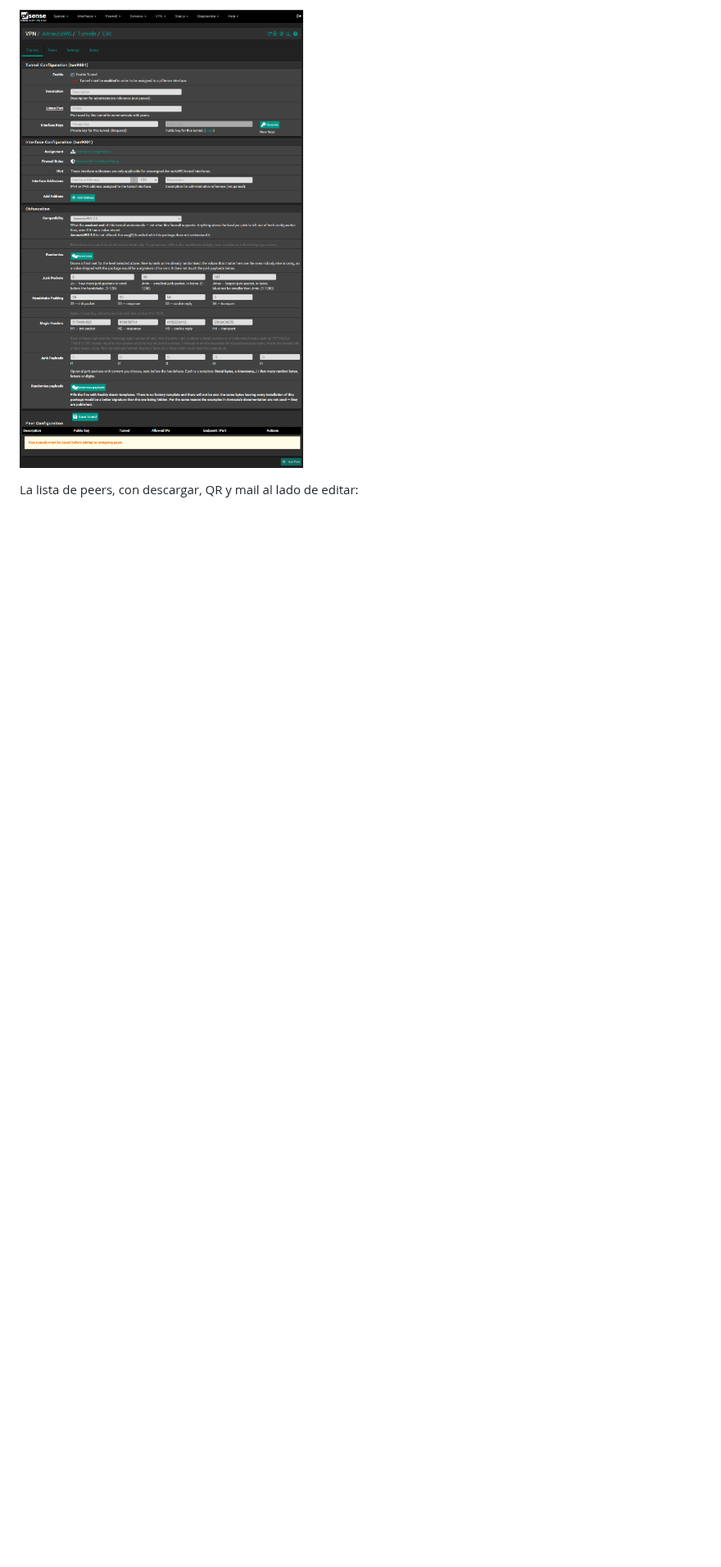
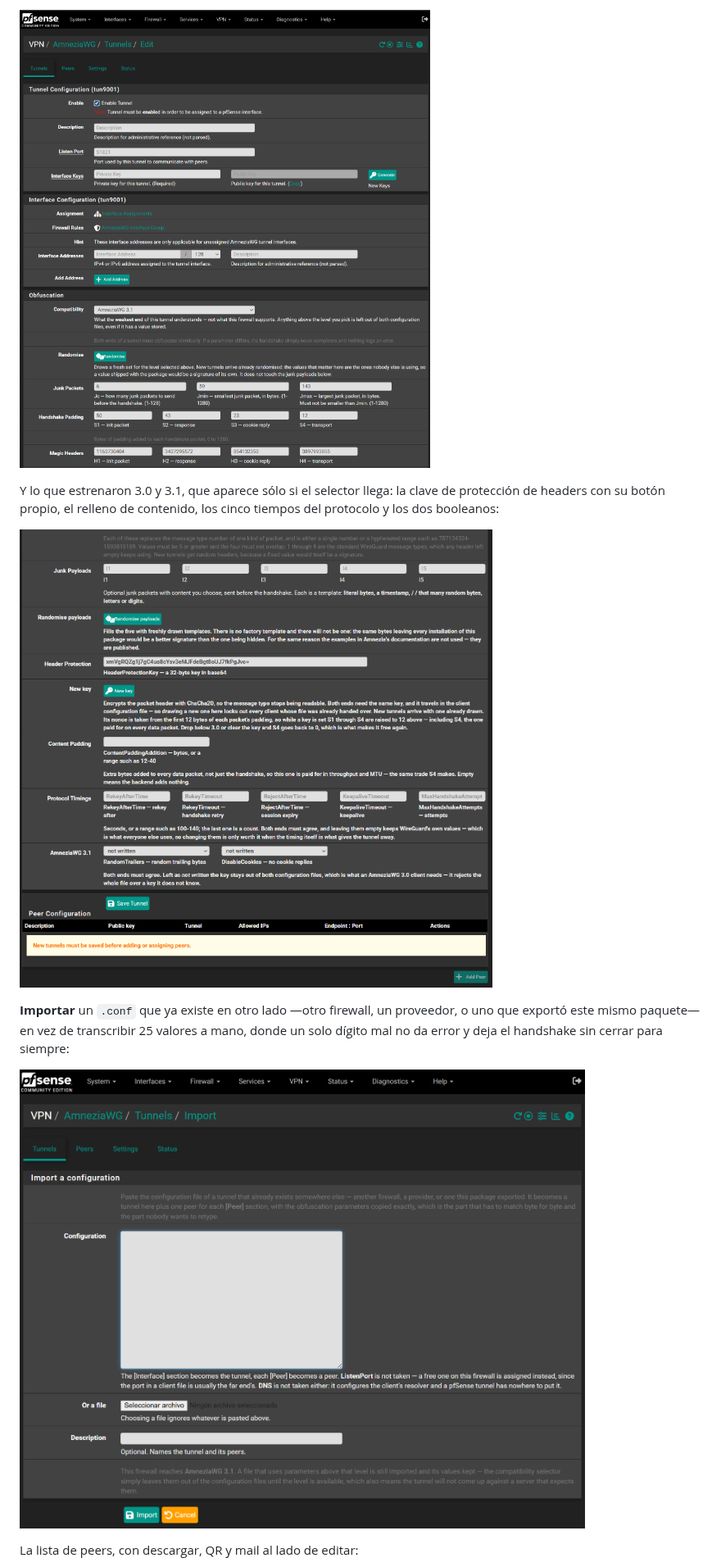
Before and after one commit to MarceloMayo74/pfsense-amneziawg, a Markdown page: README.md, the part around one of its changes. Shown at 82% size. Rendered like a GitHub page; pictures changed too: docs/img/import.png (added), docs/img/obfuscation.png (deleted), docs/img/obfuscation1.png (added); blank space fills up the shorter version.

```diff
--- a/README.md
+++ b/README.md
@@ -36,5 +37,17 @@ selector de compatibilidad y los parámetros, todos sorteados por túnel.
 
-![Ofuscación](docs/img/obfuscation.png)
+![Ofuscación, 1.x y 2.0](docs/img/obfuscation1.png)
+
+Y lo que estrenaron 3.0 y 3.1, que aparece sólo si el selector llega: la clave de
+protección de headers con su botón propio, el relleno de contenido, los cinco
+tiempos del protocolo y los dos booleanos:
+
+![Ofuscación, 3.0 y 3.1](docs/img/obfuscation2.png)
+
+**Importar** un `.conf` que ya existe en otro lado —otro firewall, un proveedor,
+o uno que exportó este mismo paquete— en vez de transcribir 25 valores a mano,
+donde un solo dígito mal no da error y deja el handshake sin cerrar para siempre:
+
+![Importar](docs/img/import.png)
 
 La lista de peers, con descargar, QR y mail al lado de editar:
 
```
Also changed, not shown: other parts of README.md (+2 -1 lines), docs/img/tunnels.png, 1 other file.
